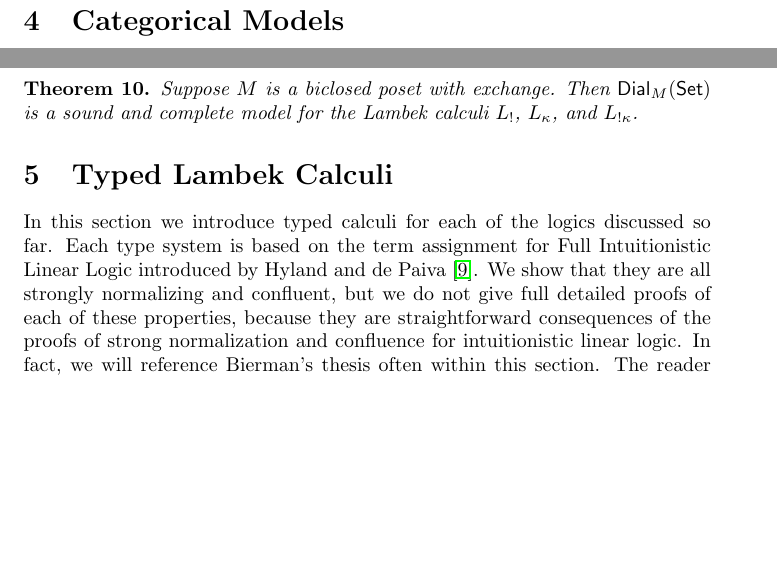
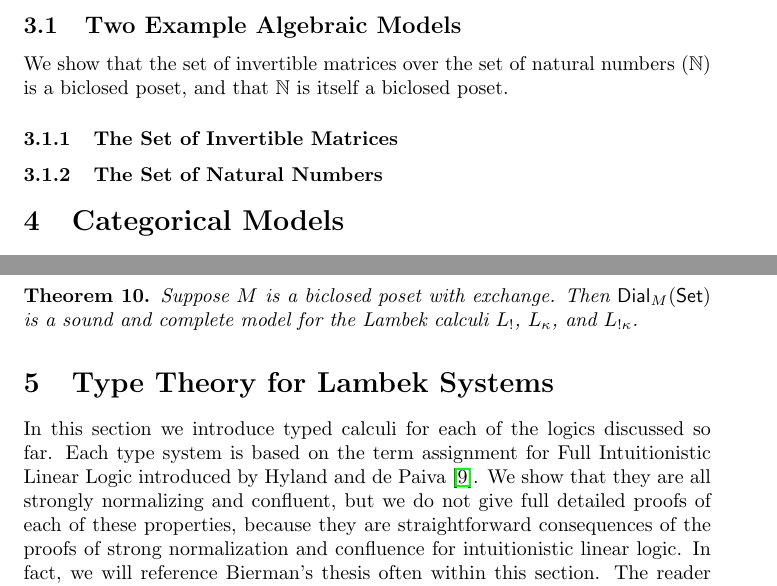
Before and after one commit to vcvpaiva/dialecticaLambek, a LaTeX document (main.tex): two parts of pages 7 and 11 of 19, joined at a grey line, cut at the place of the change, the shorter picture padded with empty space. Compiled offline with pdfLaTeX.

Commit message:
Working on the example models.

```diff
--- a/main.tex
+++ b/main.tex
@@ -422,6 +422,24 @@ L without modalities.
   completed by induction on the form $[[G |- A]]$.
 \end{proof}
 
+\subsection{Two Example Algebraic Models}
+\label{subsec:two_example_algebraic_models}
+
+We show that the set of invertible matrices over the set of natural
+numbers ($\mathbb{N}$) is a biclosed poset, and that $\mathbb{N}$ is
+itself a biclosed poset.
+
+\subsubsection{The Set of Invertible Matrices}
+\label{subsec:the_set_of_invertible_matrices}
+
+% subsubsection the_set_of_invertible_matrices (end)
+
+\subsubsection{The Set of Natural Numbers}
+\label{subsec:the_set_of_natural_numbers}
+
+% subsubsection the_set_of_natural_numbers (end)
+% subsection two_example_algebraic_models (end)
+
 \section{Categorical Models}
 
 Historically, the Lambek calculus arose from its intended categorical
@@ -701,7 +719,7 @@ proofs. Furthermore, these comonads come equipped with arrows $e : A
 % end subsection dialectica_lambek_spaces (end)
 % end section categorical_models (end)
 
-\section{Typed Lambek Calculi}
+\section{Type Theory for Lambek Systems}
 \label{sec:typed_lambek_calculi}
 In this section we introduce typed calculi for each of the logics
 discussed so far.  Each type system is based on the term assignment
```
Also changed, not shown: main-ott.pdf. Lines whose indentation alone changed are shown as unchanged.
